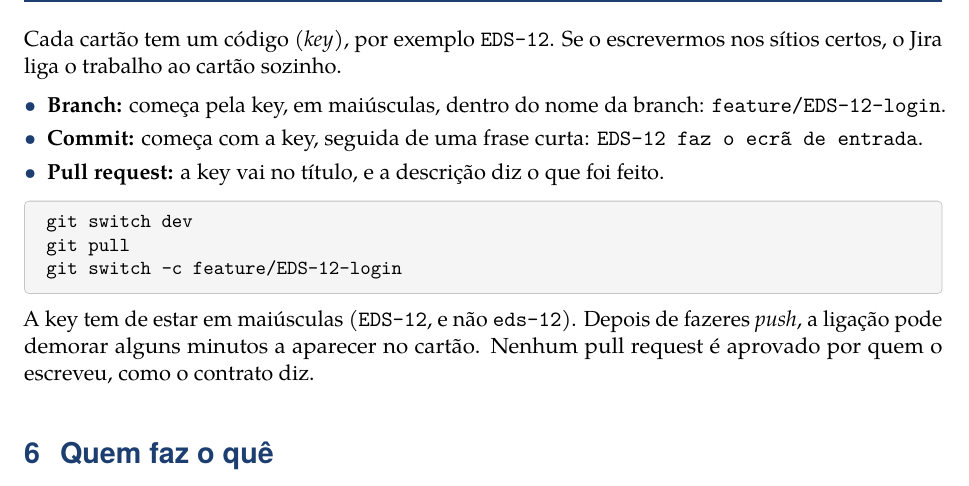
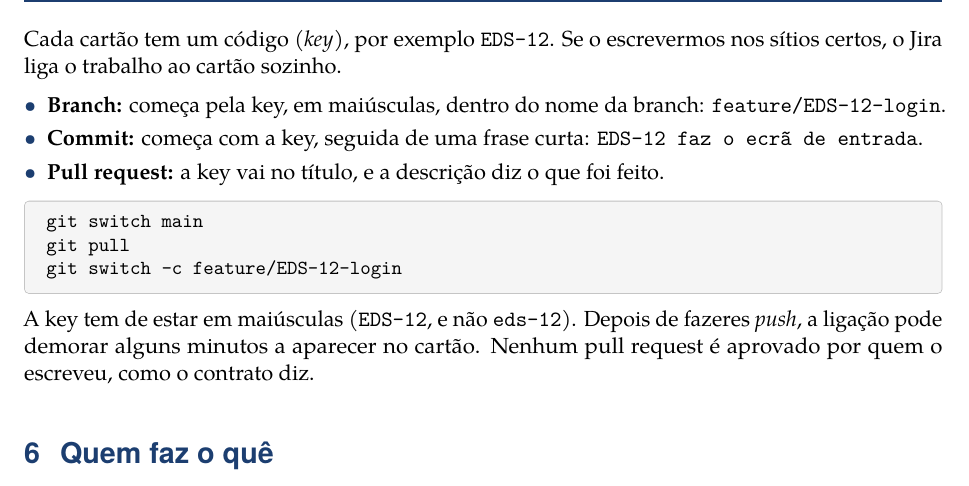
Before and after one commit to TiagoPereira001/Engenharia-de-Software, a LaTeX document (docs/guia_jira.tex): part of page 9 of 11, cut so that both start at the same text. Compiled offline with pdfLaTeX.

Commit message:
guia: os comandos passam a usar a main

```diff
--- a/docs/guia_jira.tex
+++ b/docs/guia_jira.tex
@@ -481,7 +481,7 @@
 \end{itemize}
 
 \begin{codigo}
-git switch dev\\
+git switch main\\
 git pull\\
 git switch -c feature/EDS-12-login
 \end{codigo}
```
